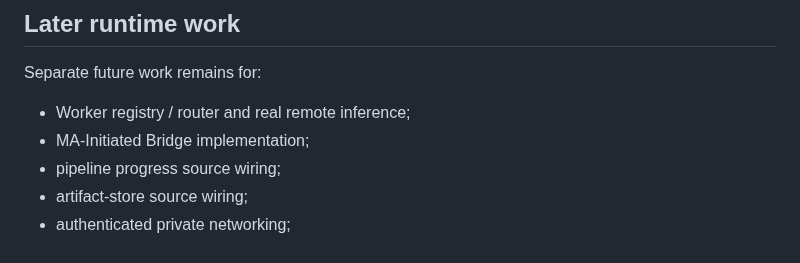
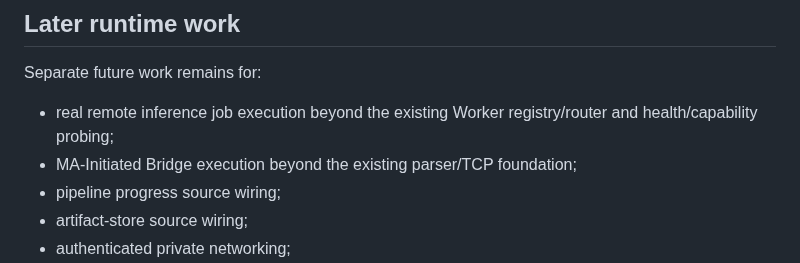
Before and after one commit to zen0904/ZEN-MA2-Agent, a Markdown page: docs/ZEN_OPENCLAW_INTEGRATION.md, the part around the change. Drawn GitHub-style.

Commit message:
docs: correct worker and bridge implementation status

```diff
--- a/docs/ZEN_OPENCLAW_INTEGRATION.md
+++ b/docs/ZEN_OPENCLAW_INTEGRATION.md
@@ -180,8 +180,8 @@ and deterministic recovery remain alive.
 
 Separate future work remains for:
 
-- Worker registry / router and real remote inference;
-- MA-Initiated Bridge implementation;
+- real remote inference job execution beyond the existing Worker registry/router and health/capability probing;
+- MA-Initiated Bridge execution beyond the existing parser/TCP foundation;
 - pipeline progress source wiring;
 - artifact-store source wiring;
 - authenticated private networking;
```
